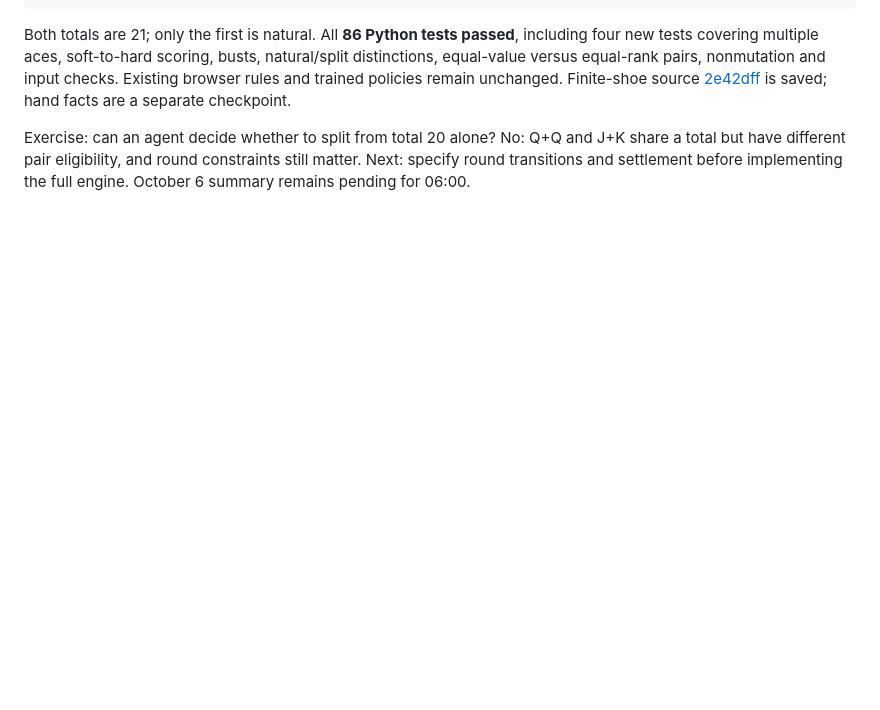
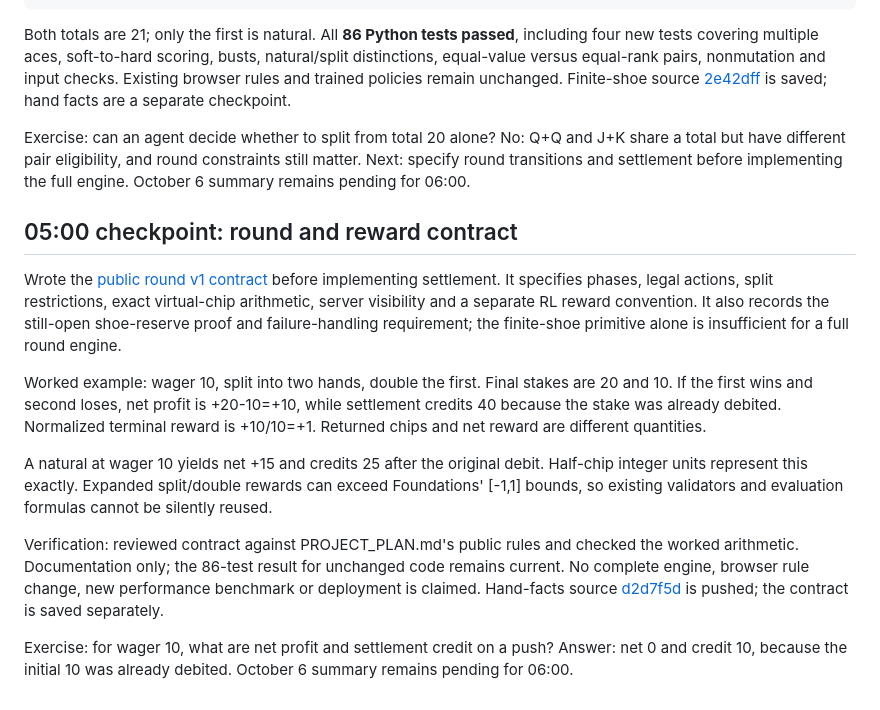
Before and after one commit to jiayutee/Reinforcement-Learning-Blackjack, a Markdown page: docs/daily/2026-10-06.md, the part around the change. Drawn GitHub-style; blank space fills up the shorter version.

Commit message:
docs: specify public round lifecycle and exact settlement

```diff
--- a/docs/daily/2026-10-06.md
+++ b/docs/daily/2026-10-06.md
@@ -96,3 +96,15 @@ PYCODE
 Both totals are 21; only the first is natural. All **86 Python tests passed**, including four new tests covering multiple aces, soft-to-hard scoring, busts, natural/split distinctions, equal-value versus equal-rank pairs, nonmutation and input checks. Existing browser rules and trained policies remain unchanged. Finite-shoe source [2e42dff](https://github.com/jiayutee/Reinforcement-Learning-Blackjack/commit/2e42dff) is saved; hand facts are a separate checkpoint.
 
 Exercise: can an agent decide whether to split from total 20 alone? No: Q+Q and J+K share a total but have different pair eligibility, and round constraints still matter. Next: specify round transitions and settlement before implementing the full engine. October 6 summary remains pending for 06:00.
+
+## 05:00 checkpoint: round and reward contract
+
+Wrote the [public round v1 contract](../decisions/public-round-v1.md) before implementing settlement. It specifies phases, legal actions, split restrictions, exact virtual-chip arithmetic, server visibility and a separate RL reward convention. It also records the still-open shoe-reserve proof and failure-handling requirement; the finite-shoe primitive alone is insufficient for a full round engine.
+
+Worked example: wager 10, split into two hands, double the first. Final stakes are 20 and 10. If the first wins and second loses, net profit is +20-10=+10, while settlement credits 40 because the stake was already debited. Normalized terminal reward is +10/10=+1. Returned chips and net reward are different quantities.
+
+A natural at wager 10 yields net +15 and credits 25 after the original debit. Half-chip integer units represent this exactly. Expanded split/double rewards can exceed Foundations' [-1,1] bounds, so existing validators and evaluation formulas cannot be silently reused.
+
+Verification: reviewed contract against PROJECT_PLAN.md's public rules and checked the worked arithmetic. Documentation only; the 86-test result for unchanged code remains current. No complete engine, browser rule change, new performance benchmark or deployment is claimed. Hand-facts source [d2d7f5d](https://github.com/jiayutee/Reinforcement-Learning-Blackjack/commit/d2d7f5d) is pushed; the contract is saved separately.
+
+Exercise: for wager 10, what are net profit and settlement credit on a push? Answer: net 0 and credit 10, because the initial 10 was already debited. October 6 summary remains pending for 06:00.
```
Also changed, not shown: PROGRESS.md (+6 -0 lines), docs/decisions/public-round-v1.md (added, +58 -0 lines).
